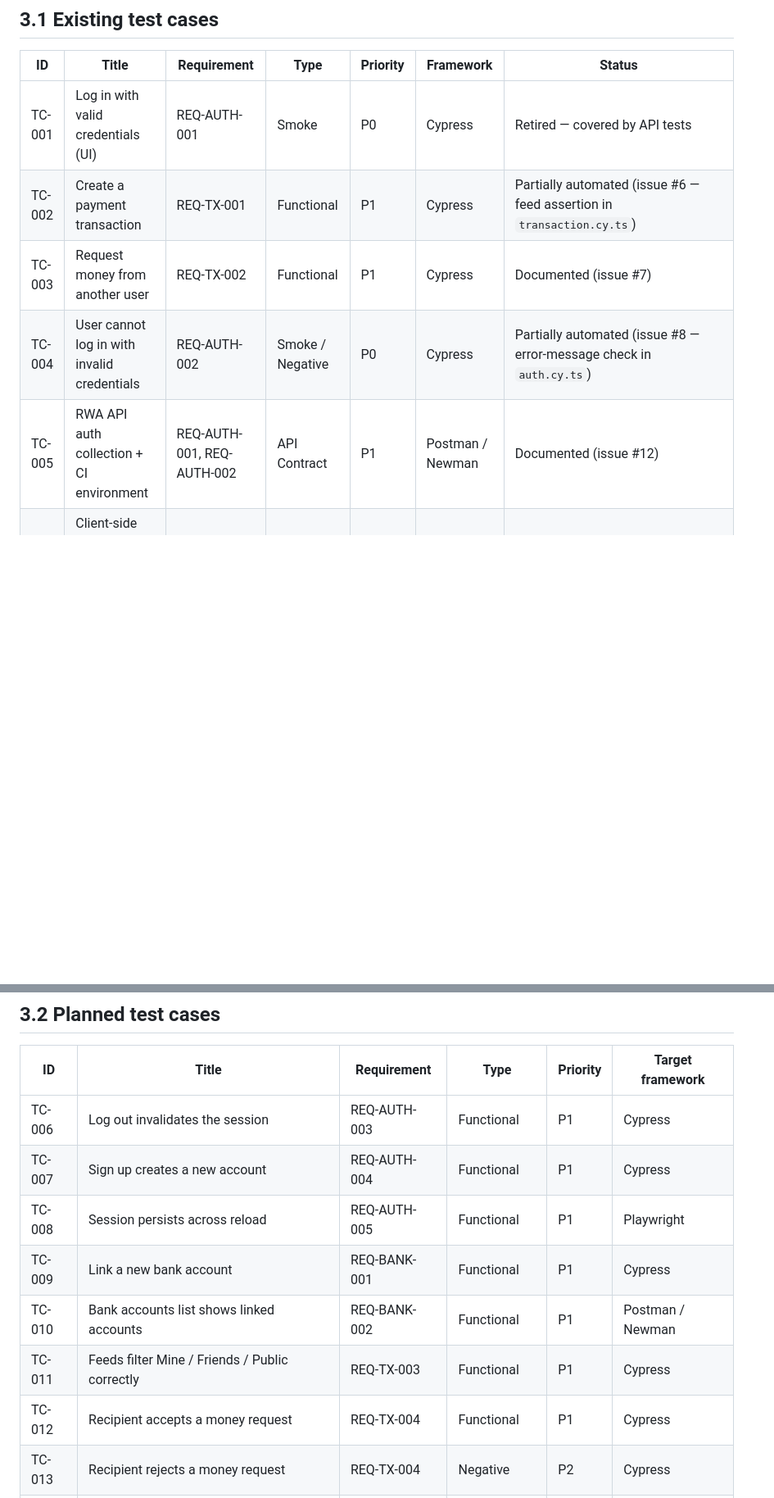
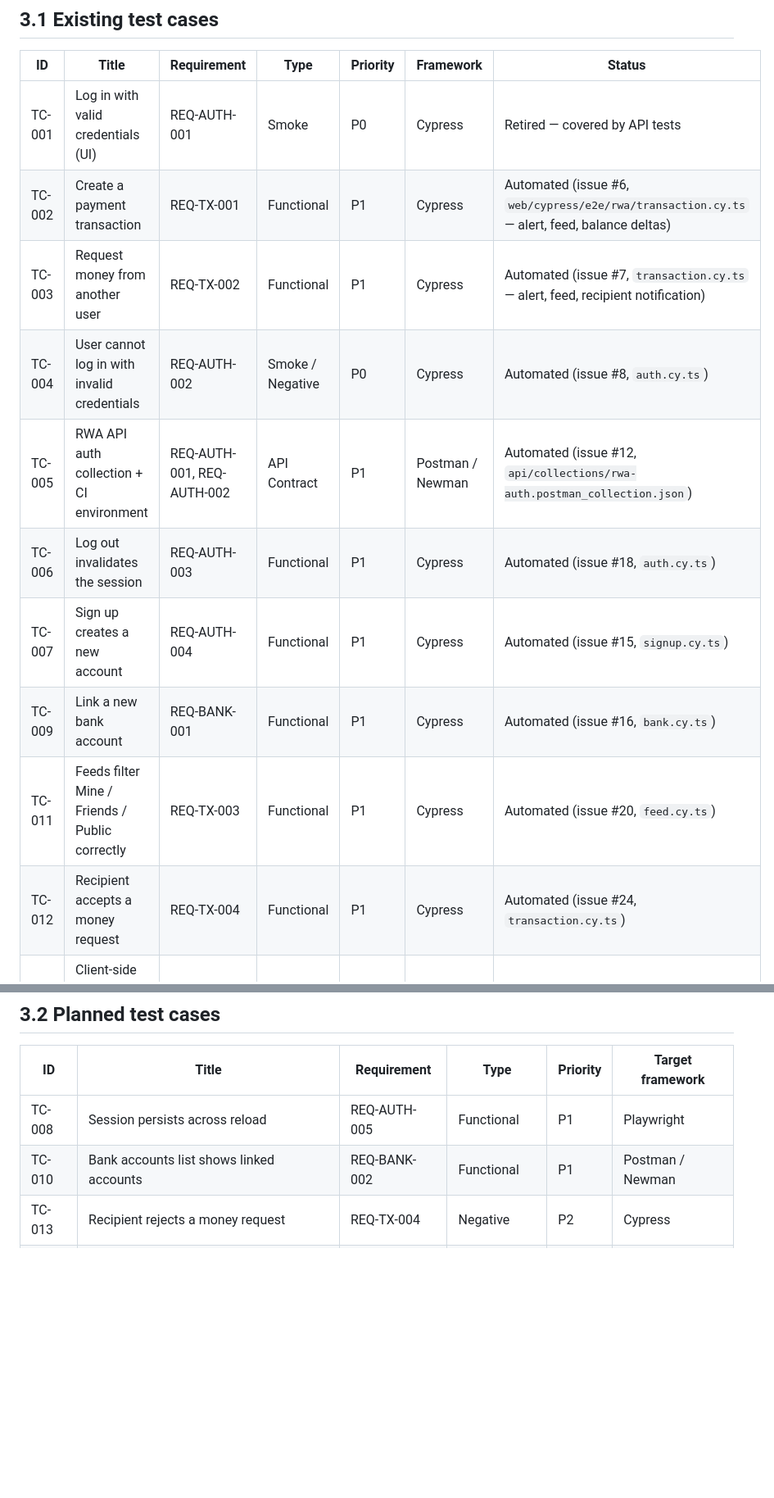
Before and after one commit to tom-xs/qa-atelier, a Markdown page: docs/QA-Atelier-RWA-Test-Documentation.md, 2 parts joined by grey strips. Shown at 82% size. GitHub-like rendering; blank space fills up the shorter version.

```diff
--- a/docs/QA-Atelier-RWA-Test-Documentation.md
+++ b/docs/QA-Atelier-RWA-Test-Documentation.md
@@ -62,10 +62,15 @@ Test cases are managed as GitHub Issues using the `type: test-case` label and th
 | ID | Title | Requirement | Type | Priority | Framework | Status |
 |---|---|---|---|---|---|---|
 | TC-001 | Log in with valid credentials (UI) | REQ-AUTH-001 | Smoke | P0 | Cypress | Retired — covered by API tests |
-| TC-002 | Create a payment transaction | REQ-TX-001 | Functional | P1 | Cypress | Partially automated (issue #6 — feed assertion in `transaction.cy.ts`) |
-| TC-003 | Request money from another user | REQ-TX-002 | Functional | P1 | Cypress | Documented (issue #7) |
-| TC-004 | User cannot log in with invalid credentials | REQ-AUTH-002 | Smoke / Negative | P0 | Cypress | Partially automated (issue #8 — error-message check in `auth.cy.ts`) |
-| TC-005 | RWA API auth collection + CI environment | REQ-AUTH-001, REQ-AUTH-002 | API Contract | P1 | Postman / Newman | Documented (issue #12) |
+| TC-002 | Create a payment transaction | REQ-TX-001 | Functional | P1 | Cypress | Automated (issue #6, `web/cypress/e2e/rwa/transaction.cy.ts` — alert, feed, balance deltas) |
+| TC-003 | Request money from another user | REQ-TX-002 | Functional | P1 | Cypress | Automated (issue #7, `transaction.cy.ts` — alert, feed, recipient notification) |
+| TC-004 | User cannot log in with invalid credentials | REQ-AUTH-002 | Smoke / Negative | P0 | Cypress | Automated (issue #8, `auth.cy.ts`) |
+| TC-005 | RWA API auth collection + CI environment | REQ-AUTH-001, REQ-AUTH-002 | API Contract | P1 | Postman / Newman | Automated (issue #12, `api/collections/rwa-auth.postman_collection.json`) |
+| TC-006 | Log out invalidates the session | REQ-AUTH-003 | Functional | P1 | Cypress | Automated (issue #18, `auth.cy.ts`) |
+| TC-007 | Sign up creates a new account | REQ-AUTH-004 | Functional | P1 | Cypress | Automated (issue #15, `signup.cy.ts`) |
+| TC-009 | Link a new bank account | REQ-BANK-001 | Functional | P1 | Cypress | Automated (issue #16, `bank.cy.ts`) |
+| TC-011 | Feeds filter Mine / Friends / Public correctly | REQ-TX-003 | Functional | P1 | Cypress | Automated (issue #20, `feed.cy.ts`) |
+| TC-012 | Recipient accepts a money request | REQ-TX-004 | Functional | P1 | Cypress | Automated (issue #24, `transaction.cy.ts`) |
 | TC-021 | Client-side login validation blocks empty submission | REQ-AUTH-001, REQ-AUTH-002 | Functional | P2 | Cypress | Automated (issue #31, `web/cypress/e2e/rwa/auth.cy.ts`) |
 | TC-022 | Log in with valid credentials via the UI | REQ-AUTH-001 | Smoke | P1 | Cypress | Automated (issue #30, `web/cypress/e2e/rwa/auth.cy.ts`) |
 | — | API: login returns user + session cookie; 401 on bad password; cookie grants `/users` | REQ-AUTH-001, REQ-AUTH-002, REQ-AUTH-005 | API Contract | P0 | Vitest | Automated (`api/tests/rwa/auth.test.ts`) |
@@ -74,13 +79,8 @@ Test cases are managed as GitHub Issues using the `type: test-case` label and th
 
 | ID | Title | Requirement | Type | Priority | Target framework |
 |---|---|---|---|---|---|
-| TC-006 | Log out invalidates the session | REQ-AUTH-003 | Functional | P1 | Cypress |
-| TC-007 | Sign up creates a new account | REQ-AUTH-004 | Functional | P1 | Cypress |
 | TC-008 | Session persists across reload | REQ-AUTH-005 | Functional | P1 | Playwright |
-| TC-009 | Link a new bank account | REQ-BANK-001 | Functional | P1 | Cypress |
 | TC-010 | Bank accounts list shows linked accounts | REQ-BANK-002 | Functional | P1 | Postman / Newman |
-| TC-011 | Feeds filter Mine / Friends / Public correctly | REQ-TX-003 | Functional | P1 | Cypress |
-| TC-012 | Recipient accepts a money request | REQ-TX-004 | Functional | P1 | Cypress |
 | TC-013 | Recipient rejects a money request | REQ-TX-004 | Negative | P2 | Cypress |
 | TC-014 | Payment above balance is rejected | REQ-TX-006 | Negative | P1 | Vitest (API) |
 | TC-015 | Like and comment on a transaction | REQ-TX-005 | Functional | P2 | Cypress |
```
Also changed, not shown: other parts of docs/QA-Atelier-RWA-Test-Documentation.md (+12 -11 lines).
